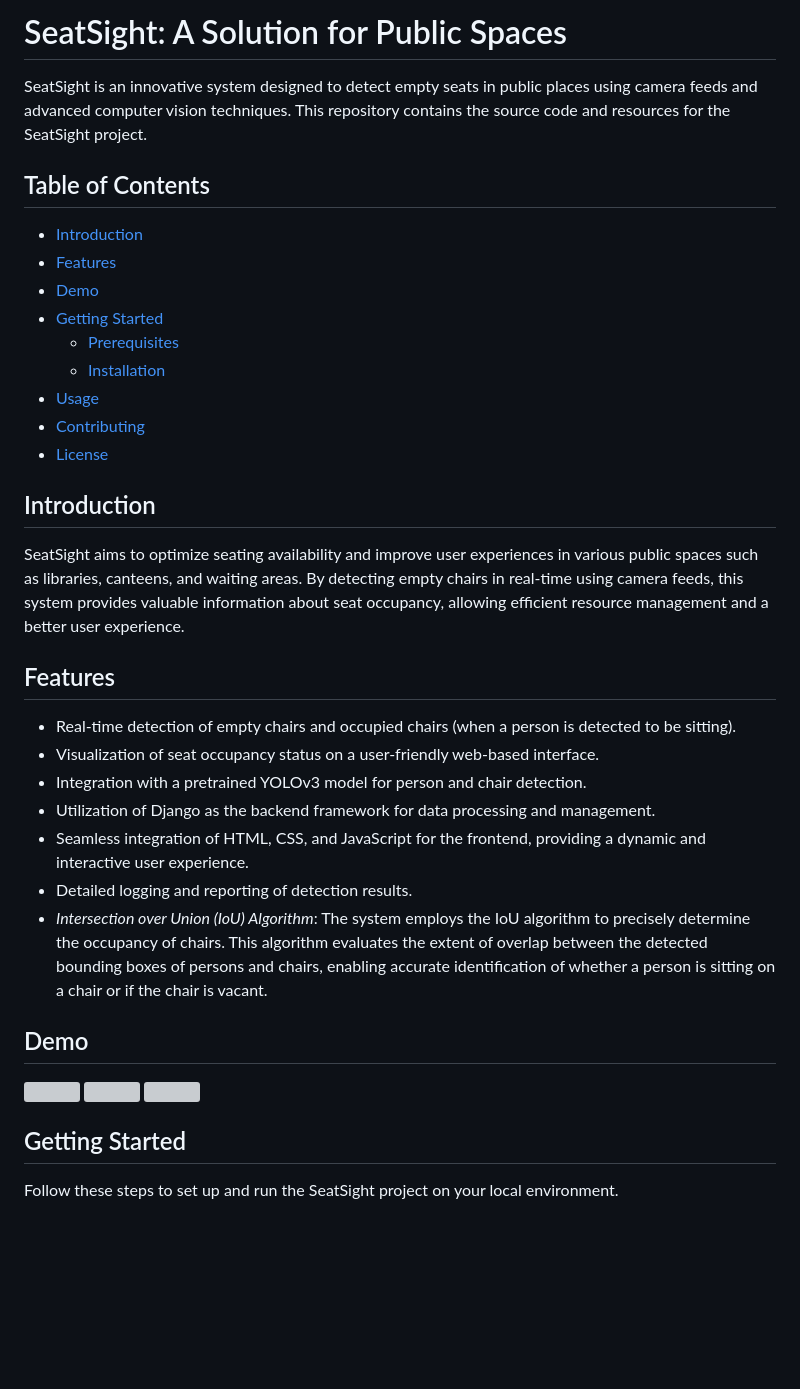
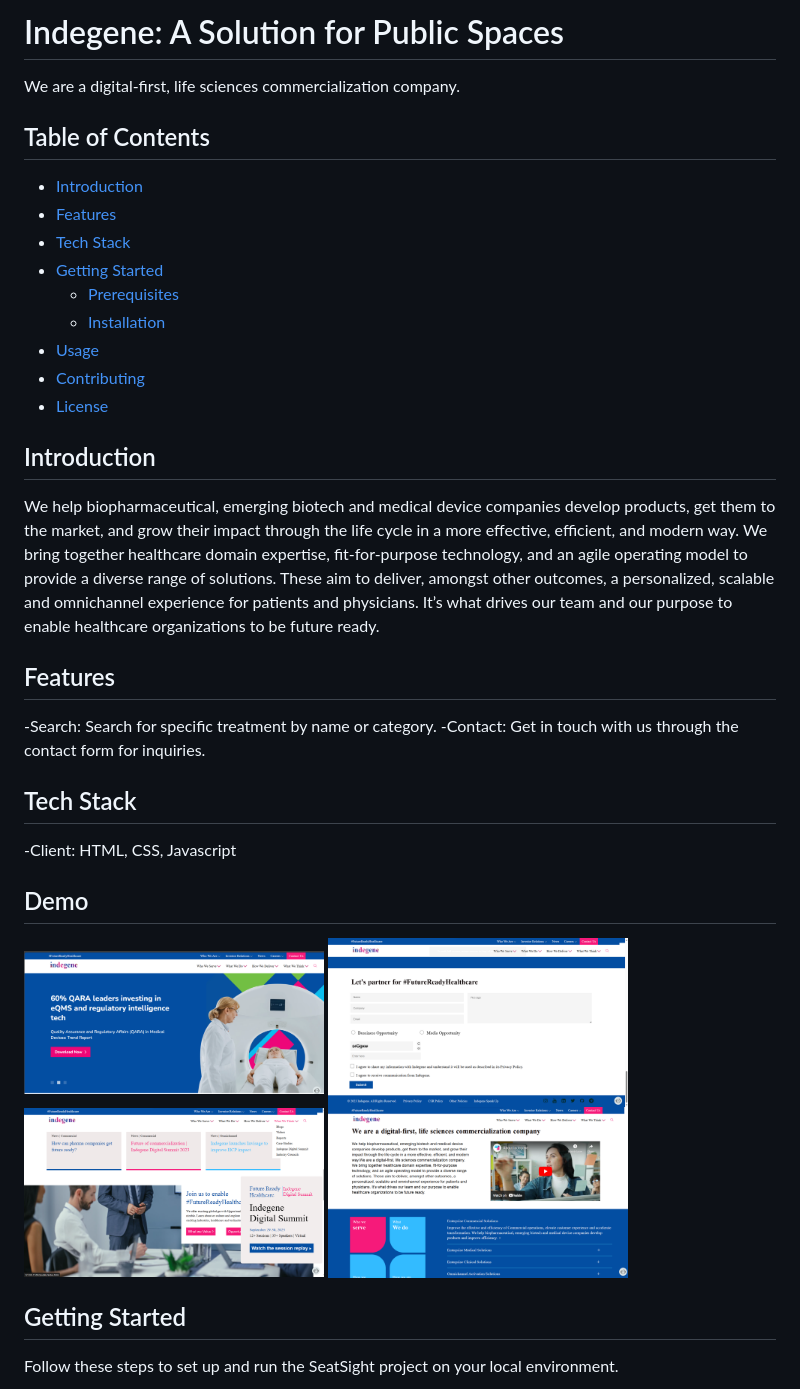
Before and after one commit to anjaliraj7631/Indegene-Clone-Website, a Markdown page: ReadMe.md, the part around one of its changes. GitHub-like rendering; pictures changed too: images/Screenshot 2023-10-15 155338.png (added), images/Screenshot 2023-10-15 155532.png (added), images/Screenshot 2023-10-15 155556.png (added); blank space fills up the shorter version; grey boxes are pictures that could not be loaded.

```diff
--- a/ReadMe.md
+++ b/ReadMe.md
@@ -1,12 +1,12 @@
-# SeatSight: A Solution for Public Spaces
+# Indegene: A Solution for Public Spaces
 
-SeatSight is an innovative system designed to detect empty seats in public places using camera feeds and advanced computer vision techniques. This repository contains the source code and resources for the SeatSight project.
+We are a digital-first, life sciences commercialization company.
 
 ## Table of Contents
 
 - [Introduction](#introduction)
 - [Features](#features)
-- [Demo](#demo)
+- [Tech Stack](#tech-stack)
 - [Getting Started](#getting-started)
   - [Prerequisites](#prerequisites)
   - [Installation](#installation)
@@ -16,17 +16,15 @@ SeatSight is an innovative system designed to detect empty seats in public place
 
 ## Introduction
 
-SeatSight aims to optimize seating availability and improve user experiences in various public spaces such as libraries, canteens, and waiting areas. By detecting empty chairs in real-time using camera feeds, this system provides valuable information about seat occupancy, allowing efficient resource management and a better user experience.
+We help biopharmaceutical, emerging biotech and medical device companies develop products, get them to the market, and grow their impact through the life cycle in a more effective, efficient, and modern way. We bring together healthcare domain expertise, fit-for-purpose technology, and an agile operating model to provide a diverse range of solutions. These aim to deliver, amongst other outcomes, a personalized, scalable and omnichannel experience for patients and physicians. It’s what drives our team and our purpose to enable healthcare organizations to be future ready.
 
 ## Features
 
-- Real-time detection of empty chairs and occupied chairs (when a person is detected to be sitting).
-- Visualization of seat occupancy status on a user-friendly web-based interface.
-- Integration with a pretrained YOLOv3 model for person and chair detection.
-- Utilization of Django as the backend framework for data processing and management.
-- Seamless integration of HTML, CSS, and JavaScript for the frontend, providing a dynamic and interactive user experience.
-- Detailed logging and reporting of detection results.
-- *Intersection over Union (IoU) Algorithm*: The system employs the IoU algorithm to precisely determine the occupancy of chairs. This algorithm evaluates the extent of overlap between the detected bounding boxes of persons and chairs, enabling accurate identification of whether a person is sitting on a chair or if the chair is vacant.
+-Search: Search for specific treatment by name or category.
+-Contact: Get in touch with us through the contact form for inquiries.
 
+## Tech Stack
+
+-Client: HTML, CSS, Javascript
 
 ## Demo
```
Also changed, not shown: other parts of ReadMe.md (+12 -49 lines).
